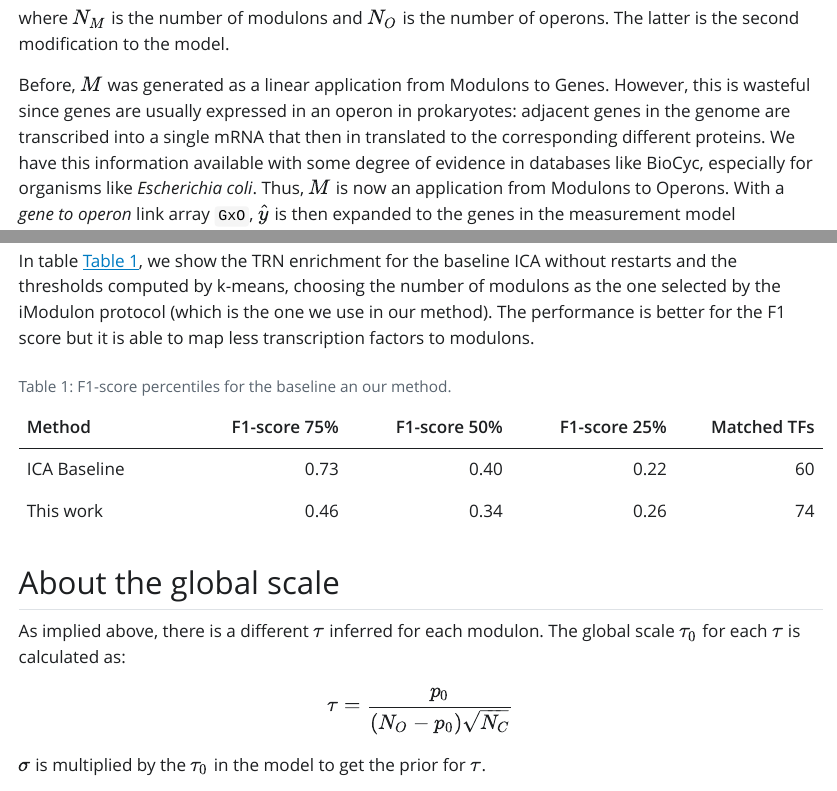
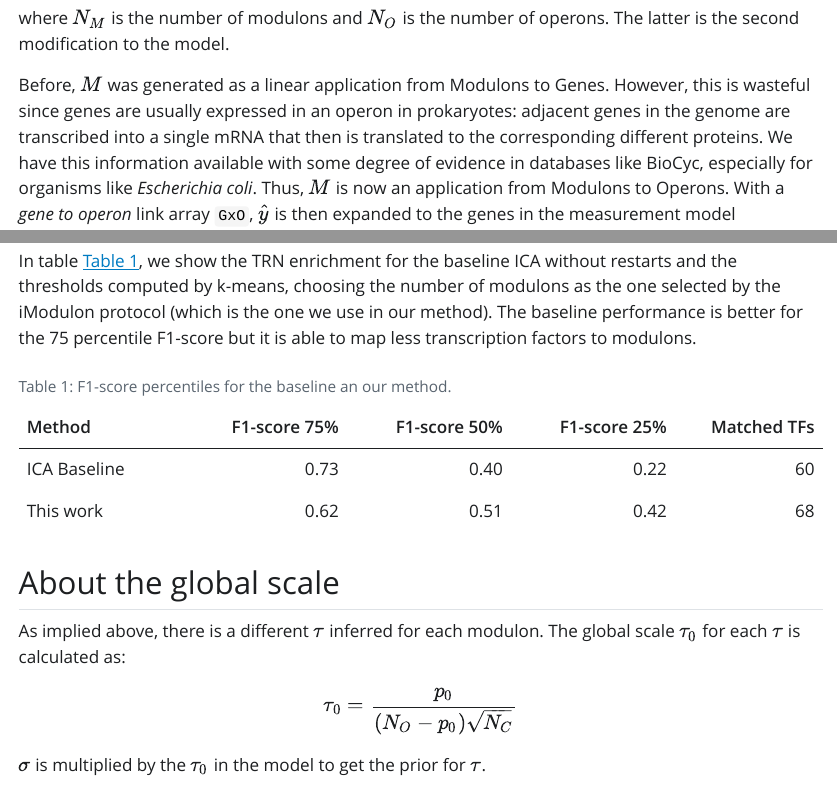
Before and after one commit to teddygroves/bicata, a Quarto document (groundwork.qmd): the page in a window 1100 px wide, from 9480 px down, and a second part further down, joined at a grey line. The pictures show the output file groundwork.html that the author committed with the source, opened offline; Quarto's library style sheets are replaced by a plain one without menus; long lines of code are wrapped.

Commit message:
fix: report enrichment for 2-TF combinations as in the baseline

```diff
--- a/groundwork.qmd
+++ b/groundwork.qmd
@@ -585,7 +585,7 @@ is the second modification to the model.
 Before, $M$ was generated as a linear application from Modulons to Genes.
 However, this is wasteful since genes are usually expressed in an operon in
 prokaryotes: adjacent genes in the genome are transcribed into a single mRNA
-that then in translated to the corresponding different proteins. We have this
+that then is translated to the corresponding different proteins. We have this
 information available with some degree of evidence in databases like BioCyc,
 especially for organisms like _Escherichia coli_. Thus, $M$ is now an application
 from Modulons to Operons. With a _gene to operon_ link array `GxO`, $\hat y$ is then expanded
@@ -657,15 +657,16 @@ hitting max treedepth, it was found important for sampling to reparametrize the
 Student's t distribution as a gamma-fixture representation (see Appendix of
 @piironenSparsityInformationRegularization2017).
 
-In table @tbl-performance, we show the TRN enrichment for the baseline ICA without restarts
-and the thresholds computed by k-means, choosing the number of modulons as the one
-selected by the iModulon protocol (which is the one we use in our method). The performance
-is better for the F1 score but it is able to map less transcription factors to modulons.
+In table @tbl-performance, we show the TRN enrichment for the baseline ICA
+without restarts and the thresholds computed by k-means, choosing the number
+of modulons as the one selected by the iModulon protocol (which is the one we
+use in our method). The baseline performance is better for the 75 percentile
+F1-score but it is able to map less transcription factors to modulons.
 
 | Method       | F1-score 75% | F1-score 50% | F1-score 25% | Matched TFs |
 |:-------------|-------------:|-------------:|-------------:|------------:|
 | ICA Baseline | 0.73         |    0.40      |   0.22       | 60          |
-| This work    | 0.46         |    0.34      |   0.26       | 74          |
+| This work    | 0.62         |    0.51      |   0.42       | 68          |
 
 : F1-score percentiles for the baseline an our method. {#tbl-performance}
 
@@ -675,7 +676,7 @@ As implied above, there is a different $\tau$ inferred for each modulon. The glo
 for each $\tau$ is calculated as:
 
 $$
-\tau = \frac{p_0} {(N_O - p_0) \sqrt {N_C}}
+\tau_0 = \frac{p_0} {(N_O - p_0) \sqrt {N_C}}
 $$
 
 $\sigma$ is multiplied by the $\tau_0$ in the model to get the prior for $\tau$.
```
Also changed, not shown: groundwork.html.
